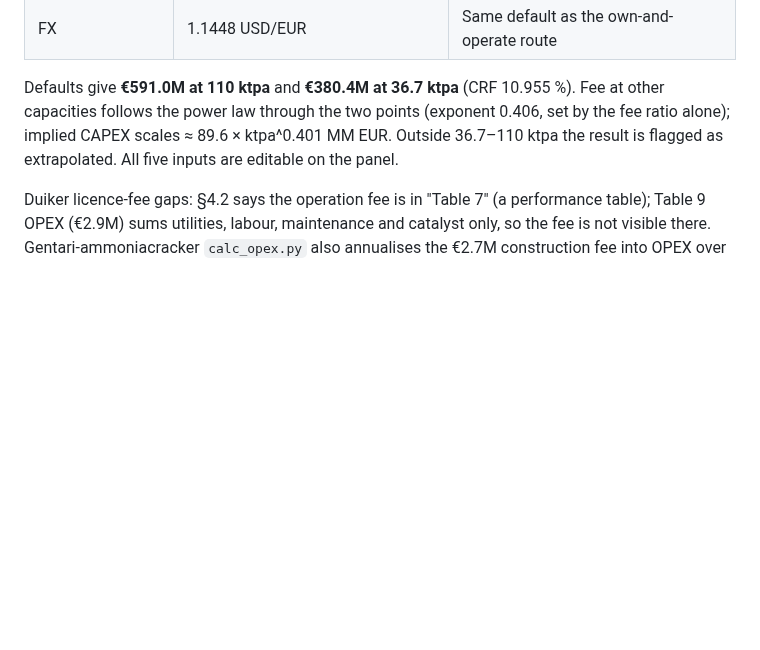
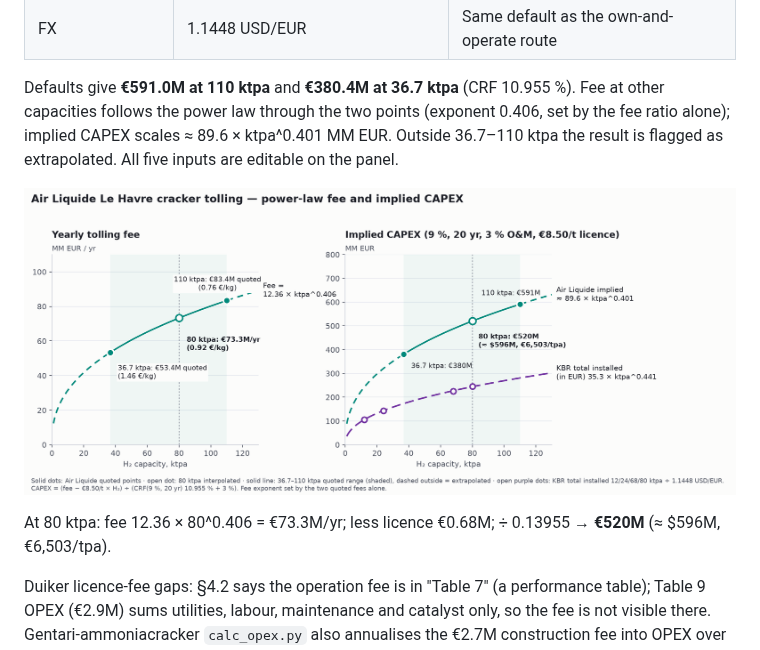
Before and after one commit to ungkumuhammad/frontendengineeringmodel, a Markdown page: Dashboard/docs/cracker-model-notes.md, the part around the change. Rendered like a GitHub page; pictures changed too: Dashboard/docs/figures/air-liquide-power-law.png (added); blank space fills up the shorter version.

Commit message:
Cracker notes: add Air Liquide power-law chart and 80 ktpa worked example
Co-Authored-By: Claude Opus 5.5 <noreply@anthropic.com>
Claude-Session: https://claude.ai/code/session_01AqVX696urQFrdu9WUD5CPq

```diff
--- a/Dashboard/docs/cracker-model-notes.md
+++ b/Dashboard/docs/cracker-model-notes.md
@@ -163,6 +163,10 @@ Defaults give **€591.0M at 110 ktpa** and **€380.4M at 36.7 ktpa** (CRF 10.9
 power law through the two points (exponent 0.406, set by the fee ratio alone); implied CAPEX scales ≈ 89.6 × ktpa^0.401 MM EUR.
 Outside 36.7–110 ktpa the result is flagged as extrapolated. All five inputs are editable on the panel.
 
+![Air Liquide fee power law and implied CAPEX](figures/air-liquide-power-law.png)
+
+At 80 ktpa: fee 12.36 × 80^0.406 = €73.3M/yr; less licence €0.68M; ÷ 0.13955 → **€520M** (≈ $596M, €6,503/tpa).
+
 Duiker licence-fee gaps: §4.2 says the operation fee is in "Table 7" (a performance table); Table 9 OPEX (€2.9M) sums
 utilities, labour, maintenance and catalyst only, so the fee is not visible there. Gentari-ammoniacracker
 `calc_opex.py` also annualises the €2.7M construction fee into OPEX over 25 yr while `data.py` treats it as additive to
```
